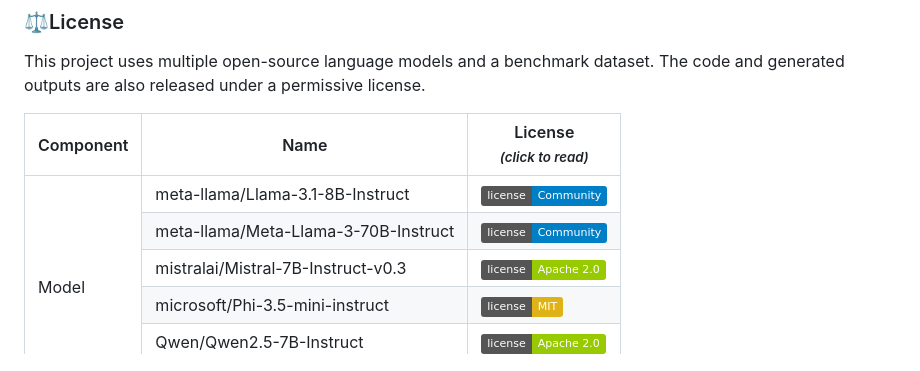
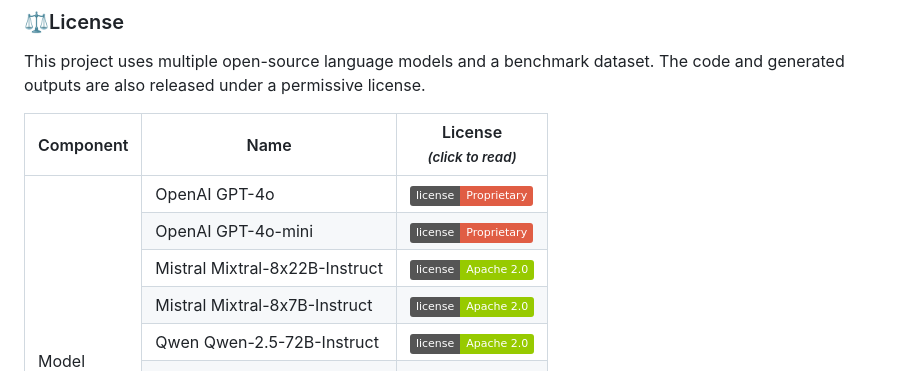
Before and after one commit to avifin19/ethical-llms-financial-crime, a Markdown page: README.md, the part around one of its changes. Drawn GitHub-style; badges without logos.

```diff
--- a/README.md
+++ b/README.md
@@ -101,24 +101,24 @@ This project uses multiple open-source language models and a benchmark dataset.
   </thead>
   <tbody>
     <tr>
-      <td rowspan="6" style="vertical-align: middle; text-align: center;">Model</td>
-      <td>meta-llama/Llama-3.1-8B-Instruct</td>
-      <td><a href="https://huggingface.co/meta-llama/Llama-3.1-8B-Instruct/blob/main/LICENSE"><img src="https://img.shields.io/badge/license-Community-blue" alt="Community License Agreement"></a></td>
+      <td rowspan="10" style="vertical-align: middle; text-align: center;">Model</td>
+      <td>OpenAI GPT-4o</td>
+      <td><a href="https://openai.com/policies/terms-of-use"><img src="https://img.shields.io/badge/license-Proprietary-red.svg" alt="Proprietary License"></a></td>
     </tr>
     <tr>
-      <td>meta-llama/Meta-Llama-3-70B-Instruct</td>
-      <td><a href="https://huggingface.co/meta-llama/Meta-Llama-3-70B-Instruct/blob/main/LICENSE"><img src="https://img.shields.io/badge/license-Community-blue" alt="Community License Agreement"></a></td>
+      <td>OpenAI GPT-4o-mini</td>
+      <td><a href="https://openai.com/policies/terms-of-use"><img src="https://img.shields.io/badge/license-Proprietary-red.svg" alt="Proprietary License"></a></td>
     </tr>
     <tr>
-      <td>mistralai/Mistral-7B-Instruct-v0.3</td>
-      <td><a href="https://huggingface.co/datasets/choosealicense/licenses/blob/main/markdown/apache-2.0.md"><img src="https://img.shields.io/badge/license-Apache%202.0-green" alt="Apache 2.0 License"></a></td>
+      <td>Mistral Mixtral-8x22B-Instruct</td>
+      <td><a href="https://huggingface.co/mistralai/Mixtral-8x22B-Instruct/blob/main/LICENSE"><img src="https://img.shields.io/badge/license-Apache%202.0-green.svg" alt="Apache 2.0 License"></a></td>
     </tr>
     <tr>
-      <td>microsoft/Phi-3.5-mini-instruct</td>
-      <td><a href="https://huggingface.co/microsoft/Phi-3.5-mini-instruct/blob/main/LICENSE"><img src="https://img.shields.io/badge/license-MIT-yellow" alt="MIT License"></a></td>
+      <td>Mistral Mixtral-8x7B-Instruct</td>
+      <td><a href="https://huggingface.co/mistralai/Mixtral-8x7B-Instruct/blob/main/LICENSE"><img src="https://img.shields.io/badge/license-Apache%202.0-green.svg" alt="Apache 2.0 License"></a></td>
     </tr>
     <tr>
-      <td>Qwen/Qwen2.5-7B-Instruct</td>
-      <td><a href="https://huggingface.co/Qwen/Qwen2.5-7B-Instruct/blob/main/LICENSE"><img src="https://img.shields.io/badge/license-Apache%202.0-green" alt="Apache 2.0 License"></a></td>
+      <td>Qwen Qwen-2.5-72B-Instruct</td>
+      <td><a href="https://huggingface.co/Qwen/Qwen2.5-72B-Instruct/blob/main/LICENSE"><img src="https://img.shields.io/badge/license-Apache%202.0-green.svg" alt="Apache 2.0 License"></a></td>
     </tr>
     <tr>
```
Also changed, not shown: other parts of README.md (+20 -4 lines).
